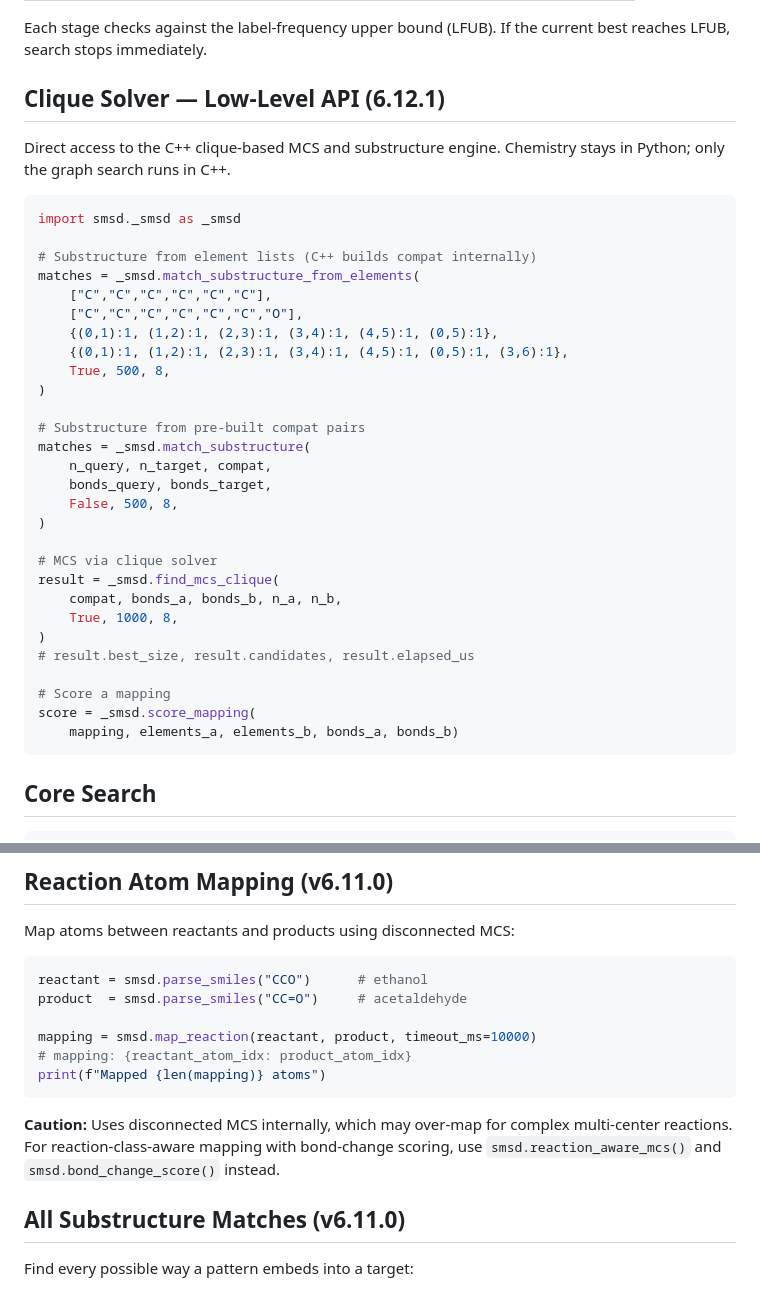
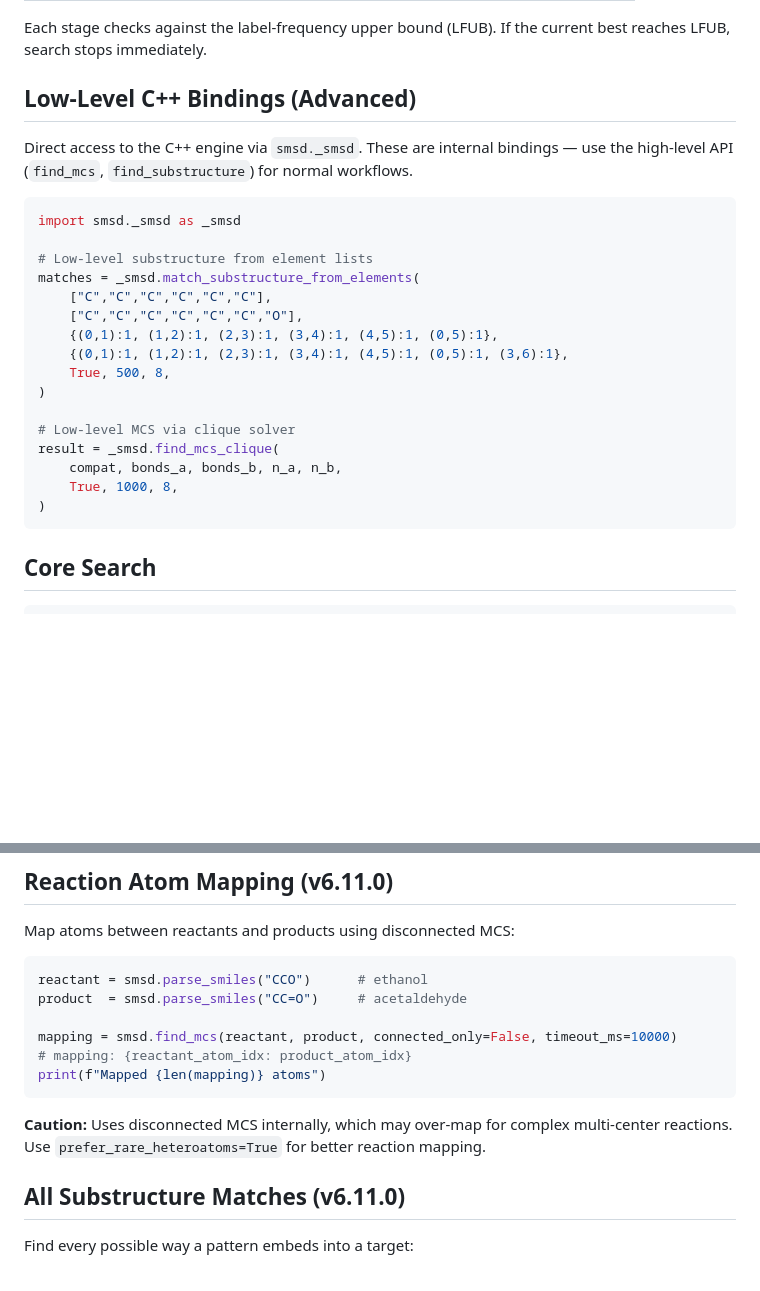
Before and after one commit to asad/SMSD, a Markdown page: docs/PYTHON.md, 2 parts joined by grey strips. Drawn GitHub-style; blank space fills up the shorter version.

````diff
--- a/docs/PYTHON.md
+++ b/docs/PYTHON.md
@@ -216,15 +214,16 @@ result = find_mcs_lightweight(
 Each stage checks against the label-frequency upper bound (LFUB).
 If the current best reaches LFUB, search stops immediately.
 
-## Clique Solver — Low-Level API (6.12.1)
+## Low-Level C++ Bindings (Advanced)
 
-Direct access to the C++ clique-based MCS and substructure engine.
-Chemistry stays in Python; only the graph search runs in C++.
+Direct access to the C++ engine via `smsd._smsd`. These are internal
+bindings — use the high-level API (`find_mcs`, `find_substructure`) for
+normal workflows.
 
 ```python
 import smsd._smsd as _smsd
 
-# Substructure from element lists (C++ builds compat internally)
+# Low-level substructure from element lists
 matches = _smsd.match_substructure_from_elements(
     ["C","C","C","C","C","C"],
     ["C","C","C","C","C","C","O"],
@@ -233,23 +232,11 @@ matches = _smsd.match_substructure_from_elements(
     True, 500, 8,
 )
 
-# Substructure from pre-built compat pairs
-matches = _smsd.match_substructure(
-    n_query, n_target, compat,
-    bonds_query, bonds_target,
-    False, 500, 8,
-)
-
-# MCS via clique solver
+# Low-level MCS via clique solver
 result = _smsd.find_mcs_clique(
     compat, bonds_a, bonds_b, n_a, n_b,
     True, 1000, 8,
 )
-# result.best_size, result.candidates, result.elapsed_us
-
-# Score a mapping
-score = _smsd.score_mapping(
-    mapping, elements_a, elements_b, bonds_a, bonds_b)
 ```
 
 ## Core Search
@@ -462,14 +449,13 @@ Map atoms between reactants and products using disconnected MCS:
 reactant = smsd.parse_smiles("CCO")      # ethanol
 product  = smsd.parse_smiles("CC=O")     # acetaldehyde
 
-mapping = smsd.map_reaction(reactant, product, timeout_ms=10000)
+mapping = smsd.find_mcs(reactant, product, connected_only=False, timeout_ms=10000)
 # mapping: {reactant_atom_idx: product_atom_idx}
 print(f"Mapped {len(mapping)} atoms")
 ```
 
 **Caution:** Uses disconnected MCS internally, which may over-map for complex
-multi-center reactions. For reaction-class-aware mapping with bond-change
-scoring, use `smsd.reaction_aware_mcs()` and `smsd.bond_change_score()` instead.
+multi-center reactions. Use `prefer_rare_heteroatoms=True` for better reaction mapping.
 
 ## All Substructure Matches (v6.11.0)
 
````
Also changed, not shown: other parts of docs/PYTHON.md (+8 -10 lines).
